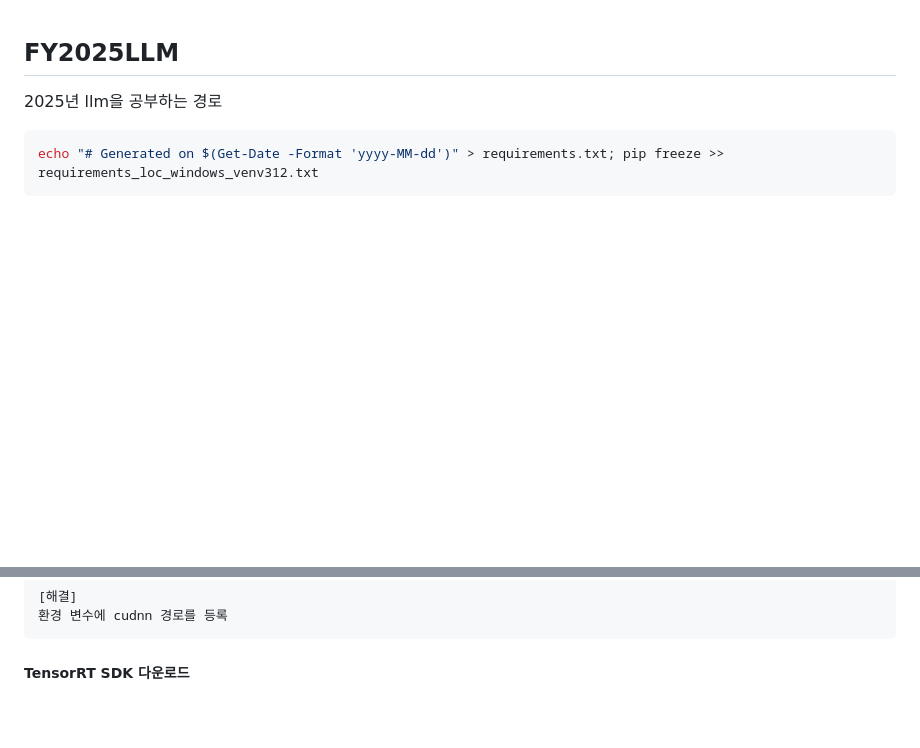
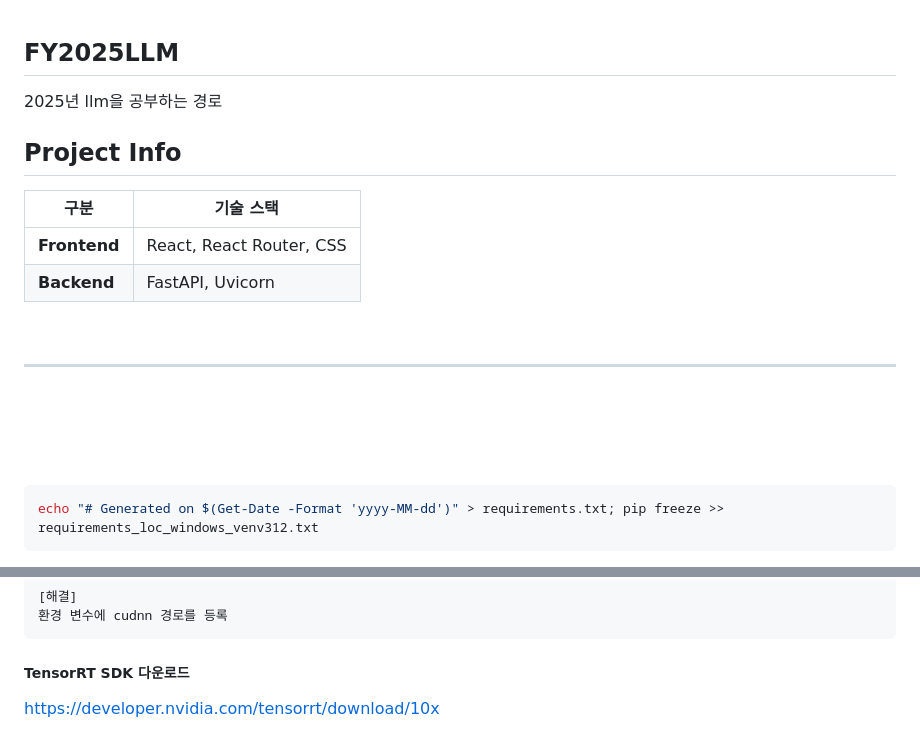
Before and after one commit to UantumBear/StudyDev, a Markdown page: FY2025LLM/readme.md, 2 parts joined by grey strips. GitHub-like rendering; blank space fills up the shorter version.

Commit message:
프로젝트 인포

````diff
--- a/FY2025LLM/readme.md
+++ b/FY2025LLM/readme.md
@@ -1,6 +1,25 @@
 ## FY2025LLM
 
 2025년 llm을 공부하는 경로
+
+## Project Info
+
+| 구분            | 기술 스택                             |
+|-----------------|----------------------------------------|
+| **Frontend**    | React, React Router, CSS  |
+| **Backend**     | FastAPI, Uvicorn                       |
+
+
+<br>
+
+---
+
+<br>
+<br>
+<br>
+<br>
+
+
 ```bash
 echo "# Generated on $(Get-Date -Format 'yyyy-MM-dd')" > requirements.txt; pip freeze >> requirements_loc_windows_venv312.txt
 ```
@@ -335,3 +354,4 @@ ntime::ProviderLibrary::Get [ONNXRuntimeError] : 1 : FAIL : Error loading "C:\Us
 ```
 
 ##### TensorRT SDK 다운로드
+https://developer.nvidia.com/tensorrt/download/10x
````
